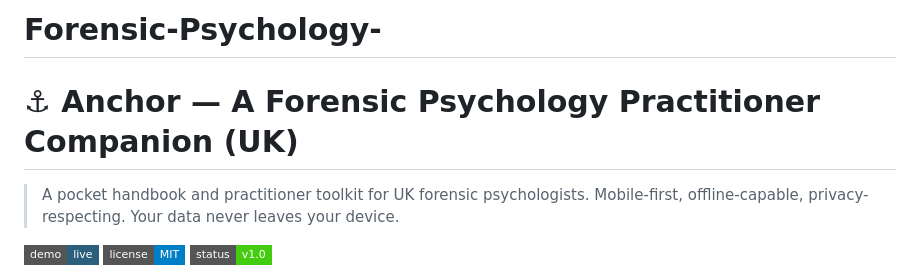
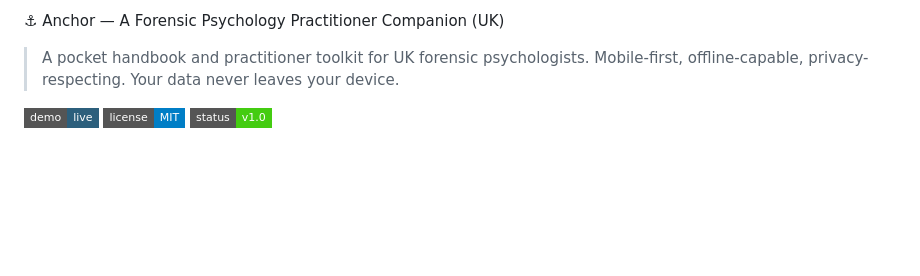
Before and after one commit to dlockwood13/Forensic-Psychology-, a Markdown page: README.md, the part around the change. Drawn GitHub-style; badges without logos; blank space fills up the shorter version.

```diff
--- a/README.md
+++ b/README.md
@@ -1,5 +1,4 @@
-# Forensic-Psychology-
-# ⚓ Anchor — A Forensic Psychology Practitioner Companion (UK)
+⚓ Anchor — A Forensic Psychology Practitioner Companion (UK)
 
 > A pocket handbook and practitioner toolkit for UK forensic psychologists.
 > Mobile-first, offline-capable, privacy-respecting. Your data never leaves your device.
```
